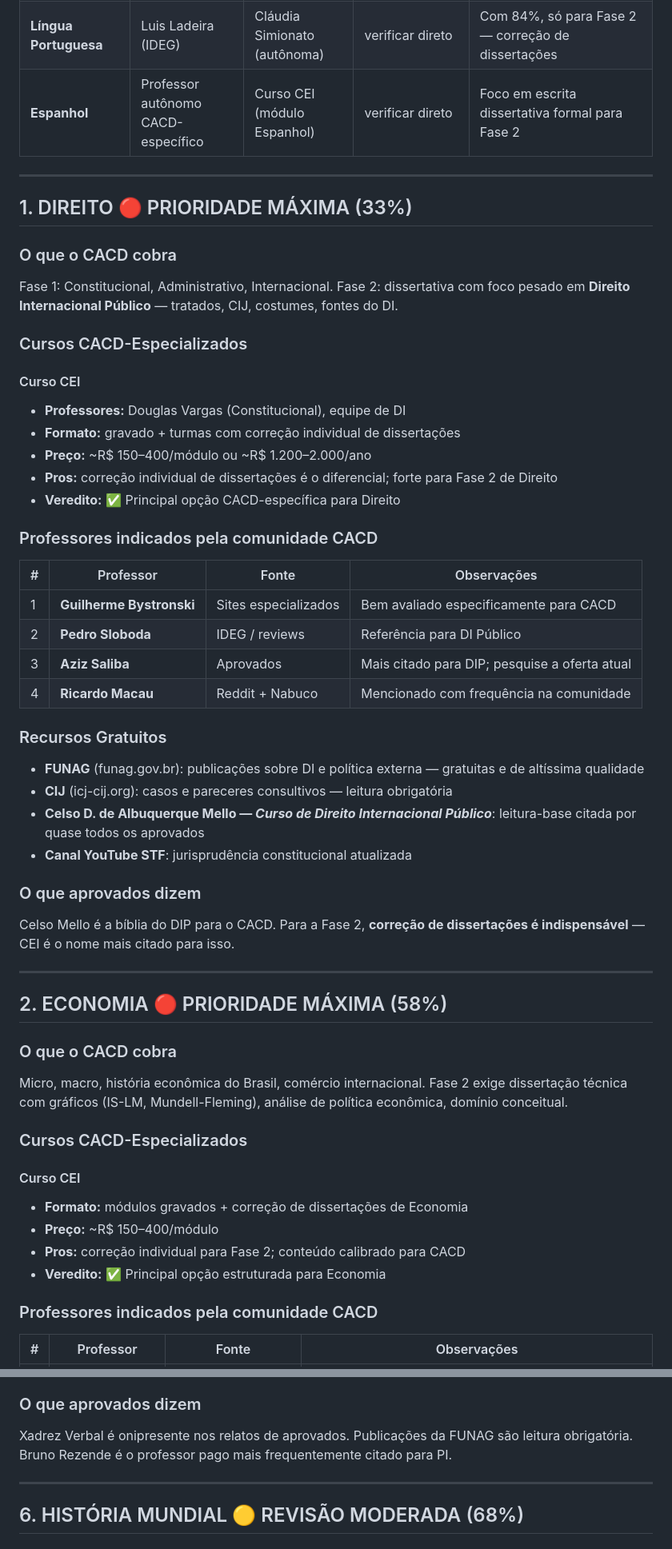
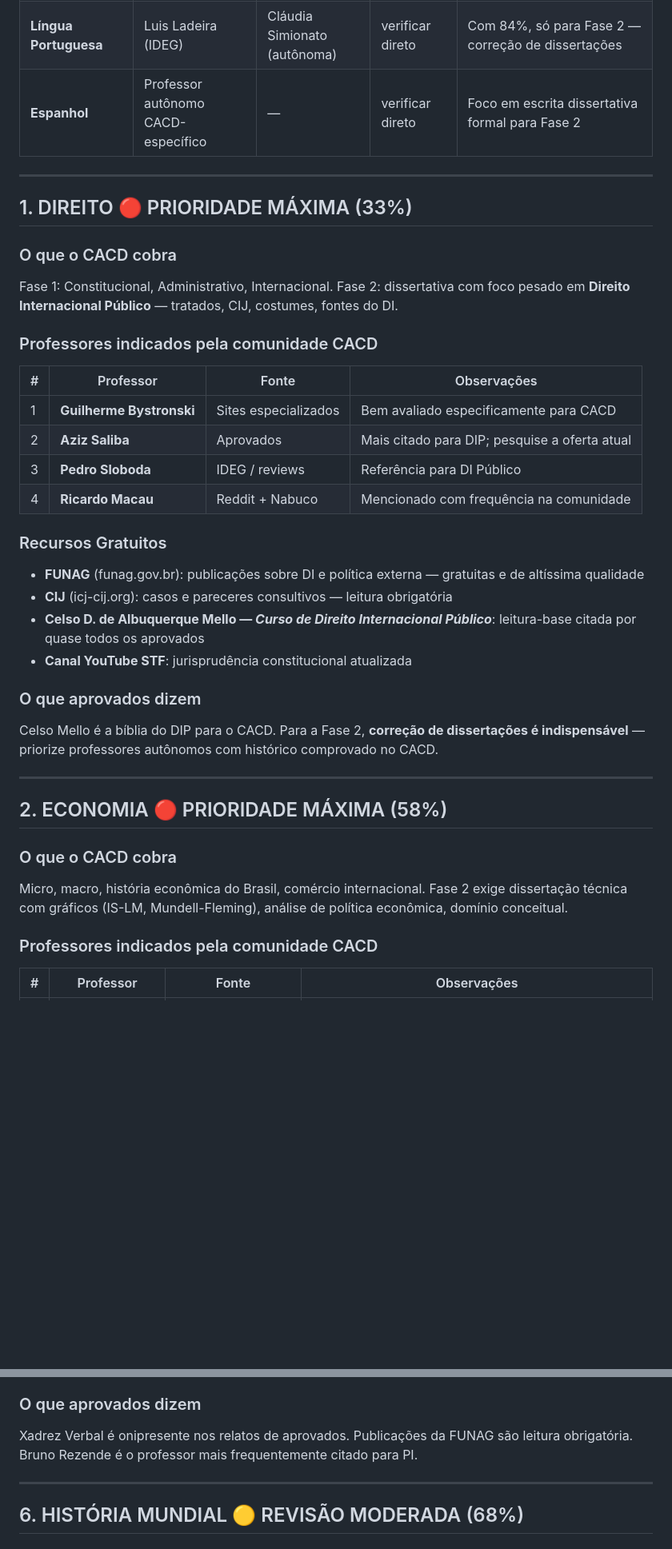
Before and after one commit to marantes-cb4/cacd-learning, a Markdown page: Planejamento/Guia_Cursos_e_Professores.md, 2 parts joined by grey strips. Shown at 80% size. Drawn GitHub-style; blank space fills up the shorter version.

Commit message:
Remove Curso CEI (not CACD-specialized) from course guide

```diff
--- a/Planejamento/Guia_Cursos_e_Professores.md
+++ b/Planejamento/Guia_Cursos_e_Professores.md
@@ -31,7 +31,7 @@
 | **História Mundial** | Hobsbawm (leitura direta) | Questões CACD antigas | gratuito | HM pode ser resolvida com leituras + questões |
 | **Geografia** | Thiago Rocha (IDEG) | Evandro Costa (autônomo) | verificar direto | Avaliações 100 na comunidade; recorte CACD |
 | **Língua Portuguesa** | Luis Ladeira (IDEG) | Cláudia Simionato (autônoma) | verificar direto | Com 84%, só para Fase 2 — correção de dissertações |
-| **Espanhol** | Professor autônomo CACD-específico | Curso CEI (módulo Espanhol) | verificar direto | Foco em escrita dissertativa formal para Fase 2 |
+| **Espanhol** | Professor autônomo CACD-específico | — | verificar direto | Foco em escrita dissertativa formal para Fase 2 |
 
 ---
 
@@ -40,22 +40,13 @@
 ### O que o CACD cobra
 Fase 1: Constitucional, Administrativo, Internacional. Fase 2: dissertativa com foco pesado em **Direito Internacional Público** — tratados, CIJ, costumes, fontes do DI.
 
-### Cursos CACD-Especializados
-
-#### Curso CEI
-- **Professores:** Douglas Vargas (Constitucional), equipe de DI
-- **Formato:** gravado + turmas com correção individual de dissertações
-- **Preço:** ~R$ 150–400/módulo ou ~R$ 1.200–2.000/ano
-- **Pros:** correção individual de dissertações é o diferencial; forte para Fase 2 de Direito
-- **Veredito:** ✅ Principal opção CACD-específica para Direito
-
 ### Professores indicados pela comunidade CACD
 
 | # | Professor | Fonte | Observações |
 |---|-----------|-------|-------------|
 | 1 | **Guilherme Bystronski** | Sites especializados | Bem avaliado especificamente para CACD |
-| 2 | **Pedro Sloboda** | IDEG / reviews | Referência para DI Público |
-| 3 | **Aziz Saliba** | Aprovados | Mais citado para DIP; pesquise a oferta atual |
+| 2 | **Aziz Saliba** | Aprovados | Mais citado para DIP; pesquise a oferta atual |
+| 3 | **Pedro Sloboda** | IDEG / reviews | Referência para DI Público |
 | 4 | **Ricardo Macau** | Reddit + Nabuco | Mencionado com frequência na comunidade |
 
 ### Recursos Gratuitos
@@ -65,7 +56,7 @@ Fase 1: Constitucional, Administrativo, Internacional. Fase 2: dissertativa com
 - **Canal YouTube STF**: jurisprudência constitucional atualizada
 
 ### O que aprovados dizem
-Celso Mello é a bíblia do DIP para o CACD. Para a Fase 2, **correção de dissertações é indispensável** — CEI é o nome mais citado para isso.
+Celso Mello é a bíblia do DIP para o CACD. Para a Fase 2, **correção de dissertações é indispensável** — priorize professores autônomos com histórico comprovado no CACD.
 
 ---
 
@@ -73,14 +64,6 @@ Celso Mello é a bíblia do DIP para o CACD. Para a Fase 2, **correção de diss
 
 ### O que o CACD cobra
 Micro, macro, história econômica do Brasil, comércio internacional. Fase 2 exige dissertação técnica com gráficos (IS-LM, Mundell-Fleming), análise de política econômica, domínio conceitual.
-
-### Cursos CACD-Especializados
-
-#### Curso CEI
-- **Formato:** módulos gravados + correção de dissertações de Economia
-- **Preço:** ~R$ 150–400/módulo
-- **Pros:** correção individual para Fase 2; conteúdo calibrado para CACD
-- **Veredito:** ✅ Principal opção estruturada para Economia
 
 ### Professores indicados pela comunidade CACD
 
@@ -182,7 +165,7 @@ Fase 1 e Fase 2. Teoria das RI, conjuntura internacional, OIs, PEB, ordem mundia
 - Publicações FUNAG: série Política Externa Brasileira
 
 ### O que aprovados dizem
-Xadrez Verbal é onipresente nos relatos de aprovados. Publicações da FUNAG são leitura obrigatória. Bruno Rezende é o professor pago mais frequentemente citado para PI.
+Xadrez Verbal é onipresente nos relatos de aprovados. Publicações da FUNAG são leitura obrigatória. Bruno Rezende é o professor mais frequentemente citado para PI.
 
 ---
 
```
Also changed, not shown: other parts of Planejamento/Guia_Cursos_e_Professores.md (+12 -29 lines).
